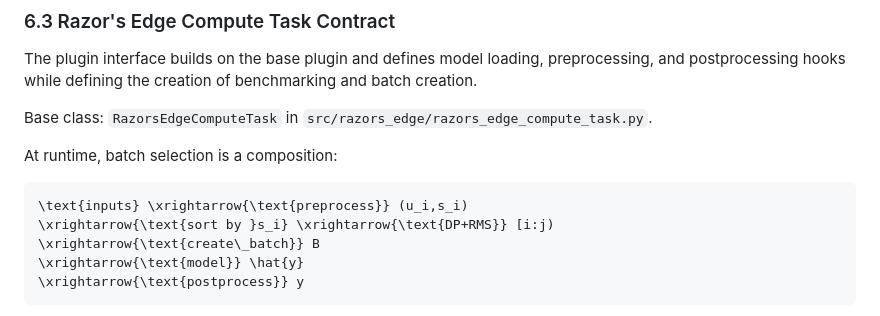
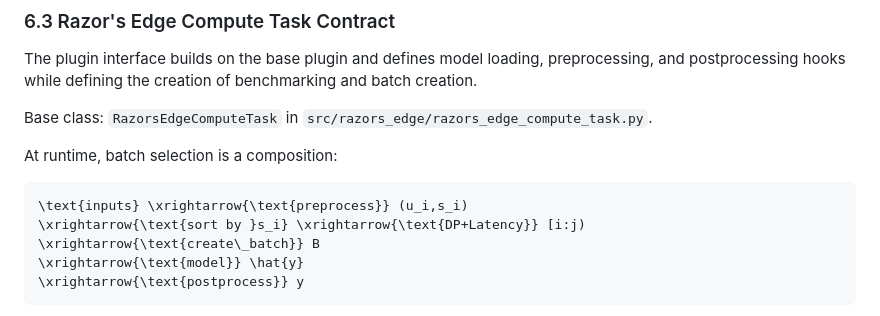
Before and after one commit to arrmansa/Razors-Edge-batching-scheduler, a Markdown page: PAPER.md, the part around the change. GitHub-like rendering.

````diff
--- a/PAPER.md
+++ b/PAPER.md
@@ -510,7 +510,7 @@ Base class: `RazorsEdgeComputeTask` in `src/razors_edge/razors_edge_compute_task
 At runtime, batch selection is a composition:
 ```math
 \text{inputs} \xrightarrow{\text{preprocess}} (u_i,s_i)
-\xrightarrow{\text{sort by }s_i} \xrightarrow{\text{DP+RMS}} [i:j)
+\xrightarrow{\text{sort by }s_i} \xrightarrow{\text{DP+Latency}} [i:j)
 \xrightarrow{\text{create\_batch}} B
 \xrightarrow{\text{model}} \hat{y}
 \xrightarrow{\text{postprocess}} y
````
